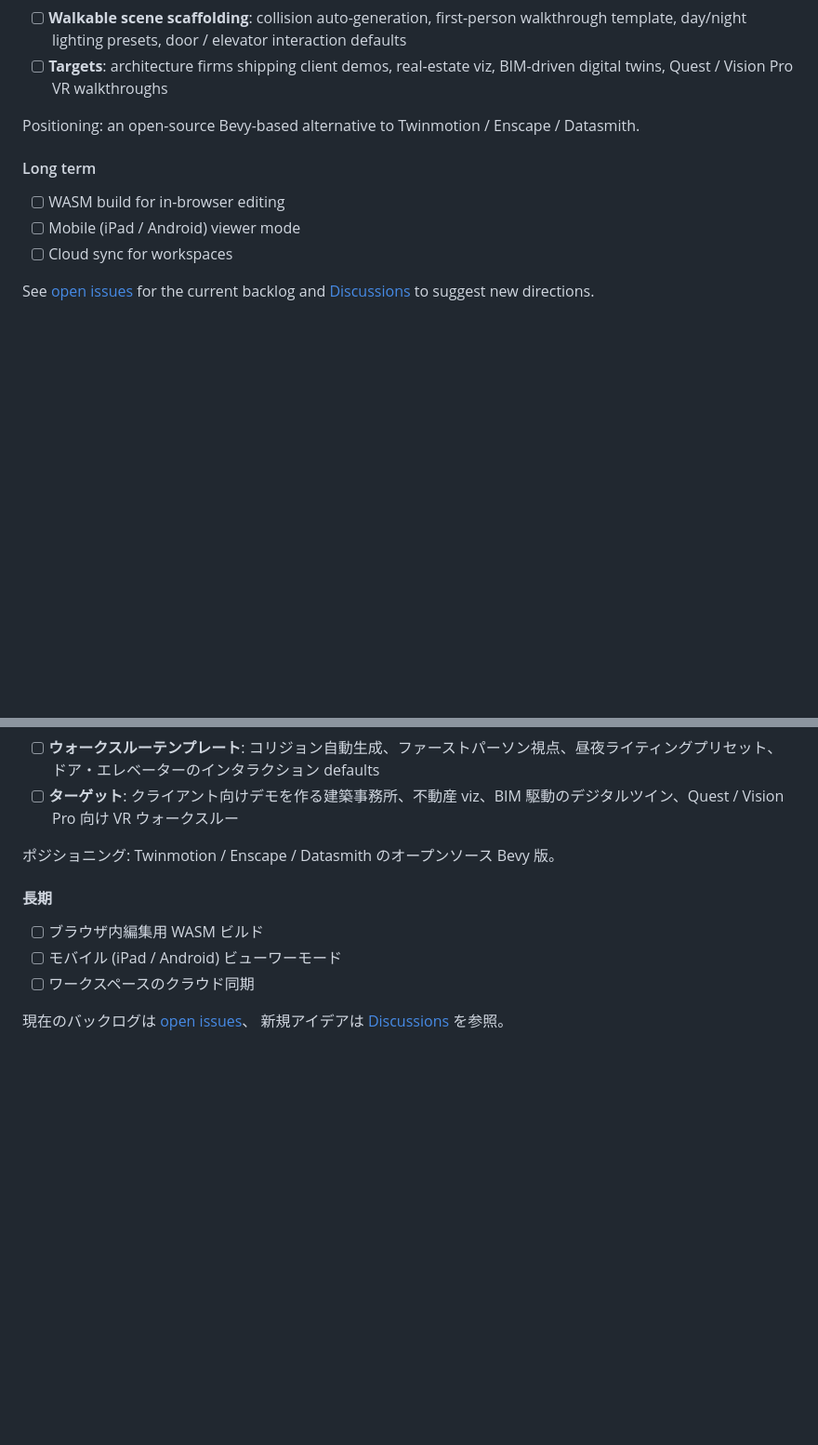
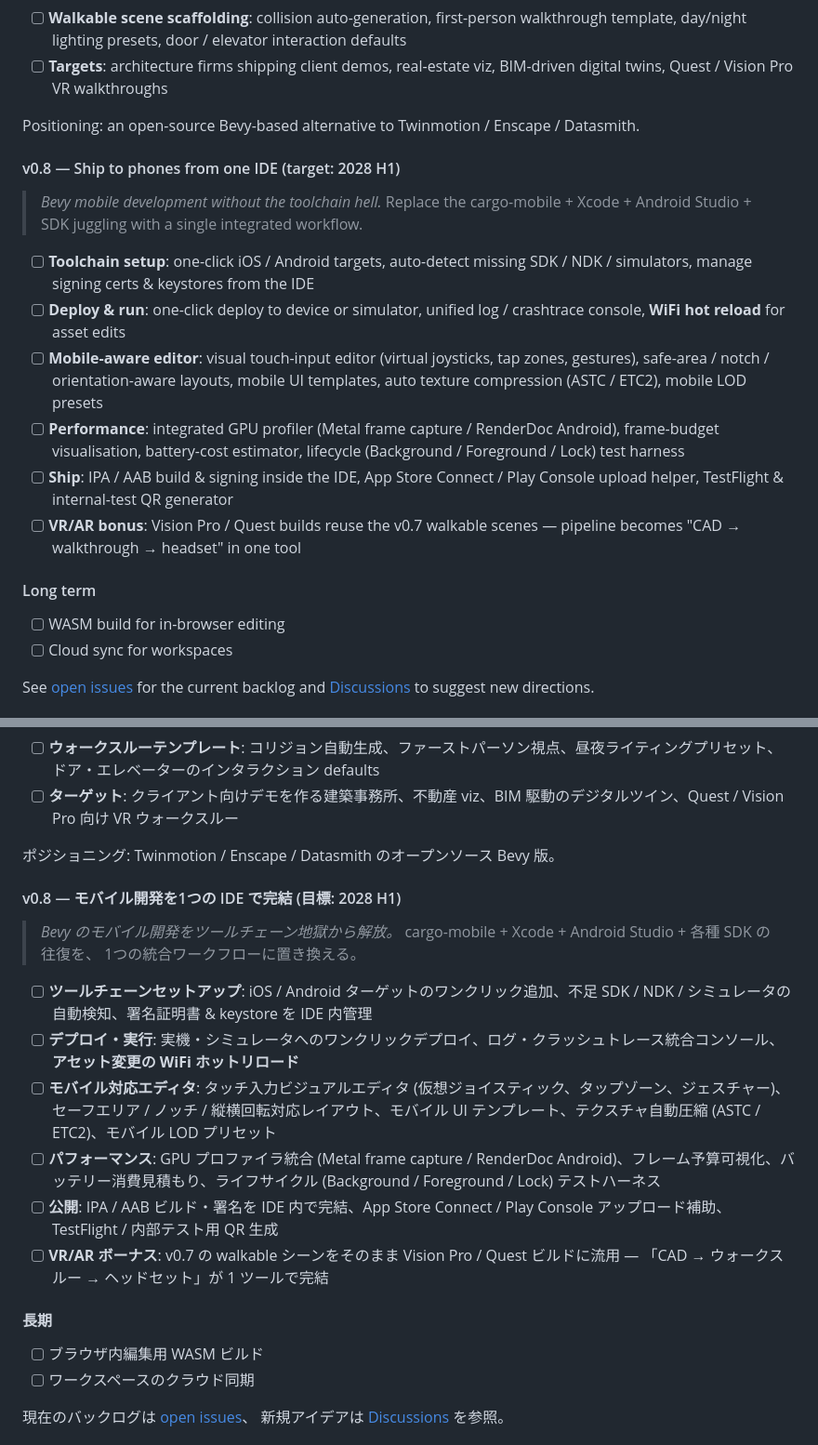
Before and after one commit to KyosukeIshizu1008/berryscode, a Markdown page: README.md, 2 parts joined by grey strips. Shown at 93% size. Rendered like a GitHub page; blank space fills up the shorter version.

Commit message:
docs: add v0.8 roadmap — Bevy mobile development in one IDE
Replace cargo-mobile + Xcode + Android Studio + SDK juggling with a
single integrated workflow: one-click iOS / Android targets, on-device
deploy with WiFi hot reload, visual touch input editor, integrated
mobile GPU profiler, IPA / AAB build & sign + store upload helpers.

Bonus: the v0.7 architecture-walkthrough scenes flow directly into
Vision Pro / Quest builds via the same pipeline (CAD → walkthrough →
headset in one tool).

Stays inside the Bevy IDE story while expanding the addressable market
(mobile gamedevs) and giving a concrete grant pitch ('Rust + Bevy +
iOS/Android in one OSS IDE').

```diff
--- a/README.md
+++ b/README.md
@@ -222,9 +222,21 @@ BerryCode is in active development. The next milestones in priority order:
 
 Positioning: an open-source Bevy-based alternative to Twinmotion / Enscape / Datasmith.
 
+#### v0.8 — Ship to phones from one IDE (target: 2028 H1)
+
+> _Bevy mobile development without the toolchain hell._ Replace the
+> cargo-mobile + Xcode + Android Studio + SDK juggling with a single
+> integrated workflow.
+
+- [ ] **Toolchain setup**: one-click iOS / Android targets, auto-detect missing SDK / NDK / simulators, manage signing certs & keystores from the IDE
+- [ ] **Deploy & run**: one-click deploy to device or simulator, unified log / crashtrace console, **WiFi hot reload** for asset edits
+- [ ] **Mobile-aware editor**: visual touch-input editor (virtual joysticks, tap zones, gestures), safe-area / notch / orientation-aware layouts, mobile UI templates, auto texture compression (ASTC / ETC2), mobile LOD presets
+- [ ] **Performance**: integrated GPU profiler (Metal frame capture / RenderDoc Android), frame-budget visualisation, battery-cost estimator, lifecycle (Background / Foreground / Lock) test harness
+- [ ] **Ship**: IPA / AAB build & signing inside the IDE, App Store Connect / Play Console upload helper, TestFlight & internal-test QR generator
+- [ ] **VR/AR bonus**: Vision Pro / Quest builds reuse the v0.7 walkable scenes — pipeline becomes "CAD → walkthrough → headset" in one tool
+
 #### Long term
 - [ ] WASM build for in-browser editing
-- [ ] Mobile (iPad / Android) viewer mode
 - [ ] Cloud sync for workspaces
 
 See [open issues](https://github.com/KyosukeIshizu1008/berryscode/issues) for the current backlog and
@@ -463,9 +475,21 @@ BerryCode は活発に開発中です。優先順位順の今後のマイルス
 
 ポジショニング: Twinmotion / Enscape / Datasmith のオープンソース Bevy 版。
 
+#### v0.8 — モバイル開発を1つの IDE で完結 (目標: 2028 H1)
+
+> _Bevy のモバイル開発をツールチェーン地獄から解放。_
+> cargo-mobile + Xcode + Android Studio + 各種 SDK の往復を、
+> 1つの統合ワークフローに置き換える。
+
+- [ ] **ツールチェーンセットアップ**: iOS / Android ターゲットのワンクリック追加、不足 SDK / NDK / シミュレータの自動検知、署名証明書 & keystore を IDE 内管理
+- [ ] **デプロイ・実行**: 実機・シミュレータへのワンクリックデプロイ、ログ・クラッシュトレース統合コンソール、**アセット変更の WiFi ホットリロード**
+- [ ] **モバイル対応エディタ**: タッチ入力ビジュアルエディタ (仮想ジョイスティック、タップゾーン、ジェスチャー)、セーフエリア / ノッチ / 縦横回転対応レイアウト、モバイル UI テンプレート、テクスチャ自動圧縮 (ASTC / ETC2)、モバイル LOD プリセット
+- [ ] **パフォーマンス**: GPU プロファイラ統合 (Metal frame capture / RenderDoc Android)、フレーム予算可視化、バッテリー消費見積もり、ライフサイクル (Background / Foreground / Lock) テストハーネス
+- [ ] **公開**: IPA / AAB ビルド・署名を IDE 内で完結、App Store Connect / Play Console アップロード補助、TestFlight / 内部テスト用 QR 生成
+- [ ] **VR/AR ボーナス**: v0.7 の walkable シーンをそのまま Vision Pro / Quest ビルドに流用 — 「CAD → ウォークスルー → ヘッドセット」が 1 ツールで完結
+
 #### 長期
 - [ ] ブラウザ内編集用 WASM ビルド
-- [ ] モバイル (iPad / Android) ビューワーモード
 - [ ] ワークスペースのクラウド同期
 
 現在のバックログは [open issues](https://github.com/KyosukeIshizu1008/berryscode/issues)、
```
